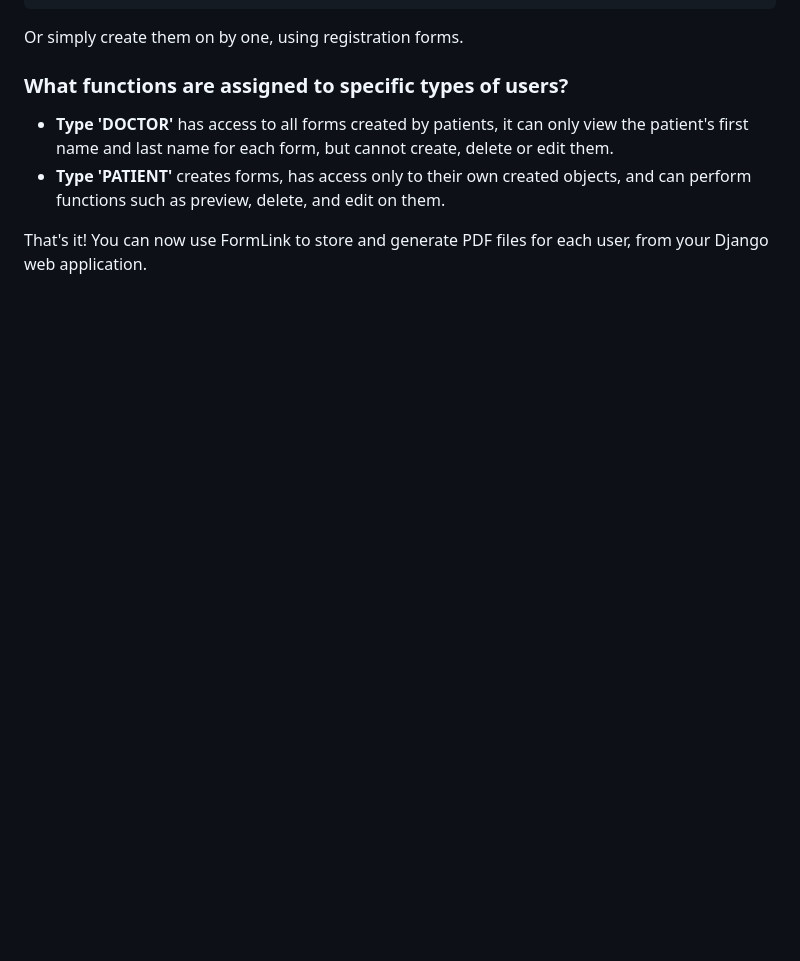
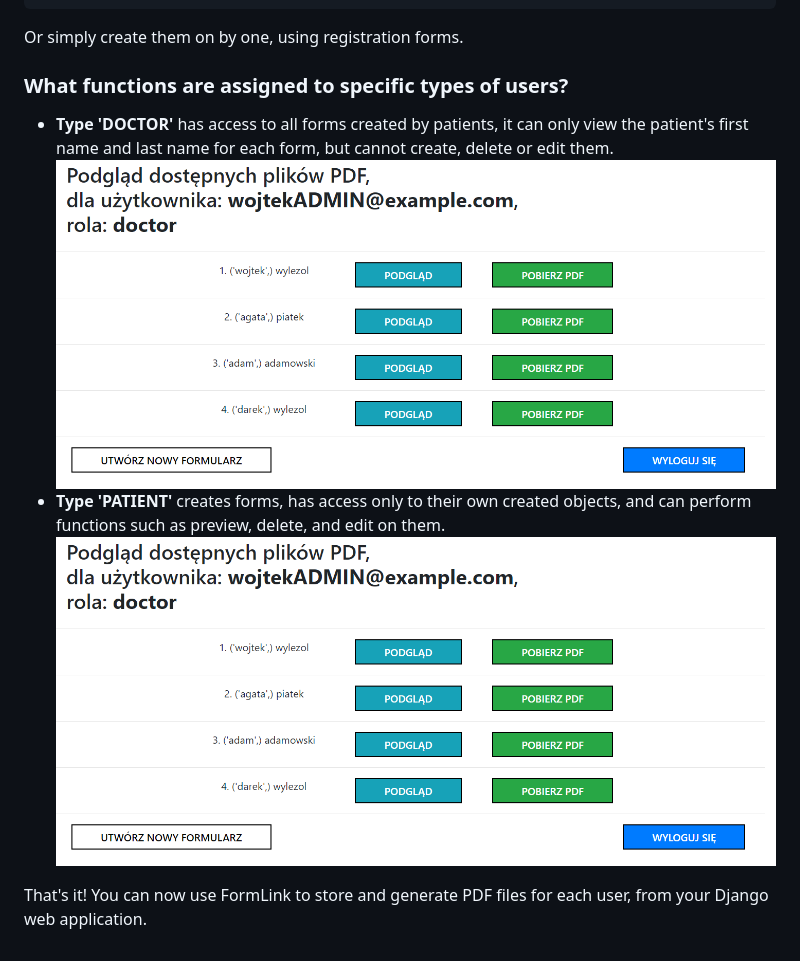
Before and after one commit to Wojciech512/FormLink, a Markdown page: README.md, the part around the change. Rendered like a GitHub page; blank space fills up the shorter version.

```diff
--- a/README.md
+++ b/README.md
@@ -62,6 +62,9 @@ from proxymodelapp.models import *
   <h3>What functions are assigned to specific types of users?</h3>
   <ul>
     <li><strong>Type 'DOCTOR'</strong> has access to all forms created by patients, it can only view the patient's first name and last name for each form, but cannot create, delete or edit them.</li>
-    <li><strong> Type 'PATIENT'</strong>  creates forms, has access only to their own created objects, and can perform functions such as preview, delete, and edit on them.</li>
+  <img src="./img/img9.png" alt="zdjęcie 9">
+    <li><strong> Type 'PATIENT'</strong>  creates forms, has access only to their own created objects, and can perform functions such as preview, delete, and edit on them.
+  <img src="./img/img9.png" alt="zdjęcie 10">
+  </li>
   </ul>
 <p>That's it! You can now use FormLink to store and generate PDF files for each user, from your Django web application.</p>
```
